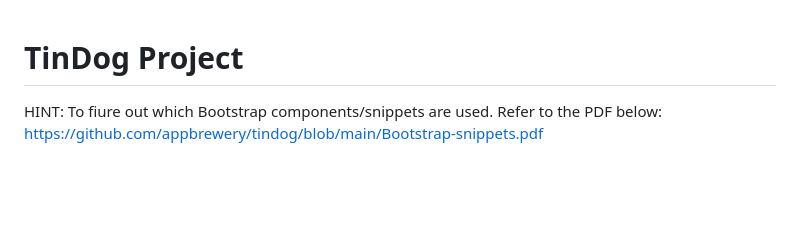
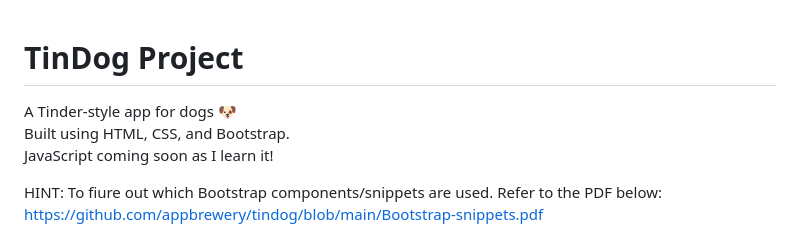
Before and after one commit to OdinStack/TinDog1, a Markdown page: README.md, the part around the change. GitHub-like rendering; blank space fills up the shorter version.

```diff
--- a/README.md
+++ b/README.md
@@ -1,4 +1,12 @@
 # TinDog Project
+
+
+A Tinder-style app for dogs 🐶
+Built using HTML, CSS, and Bootstrap.
+JavaScript coming soon as I learn it!
+
+
+
 
 HINT: To fiure out which Bootstrap components/snippets are used. Refer to the PDF below:
 https://github.com/appbrewery/tindog/blob/main/Bootstrap-snippets.pdf
```
